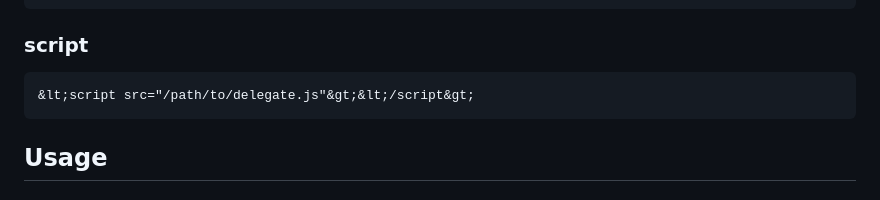
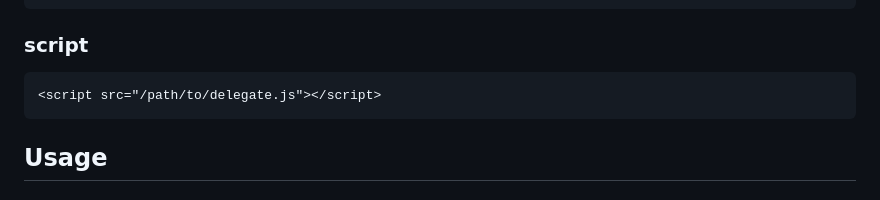
Before and after one commit to yaohaixiao/delegate.js, a Markdown page: README.md, the part around the change. Rendered like a GitHub page.

````diff
--- a/README.md
+++ b/README.md
@@ -19,7 +19,7 @@ npm i -S @yaohaixiao/delegate.js
 ### script
 
 ```html
-&lt;script src="/path/to/delegate.js"&gt;&lt;/script&gt;
+<script src="/path/to/delegate.js"></script>
 ```
 
 ## Usage
````
